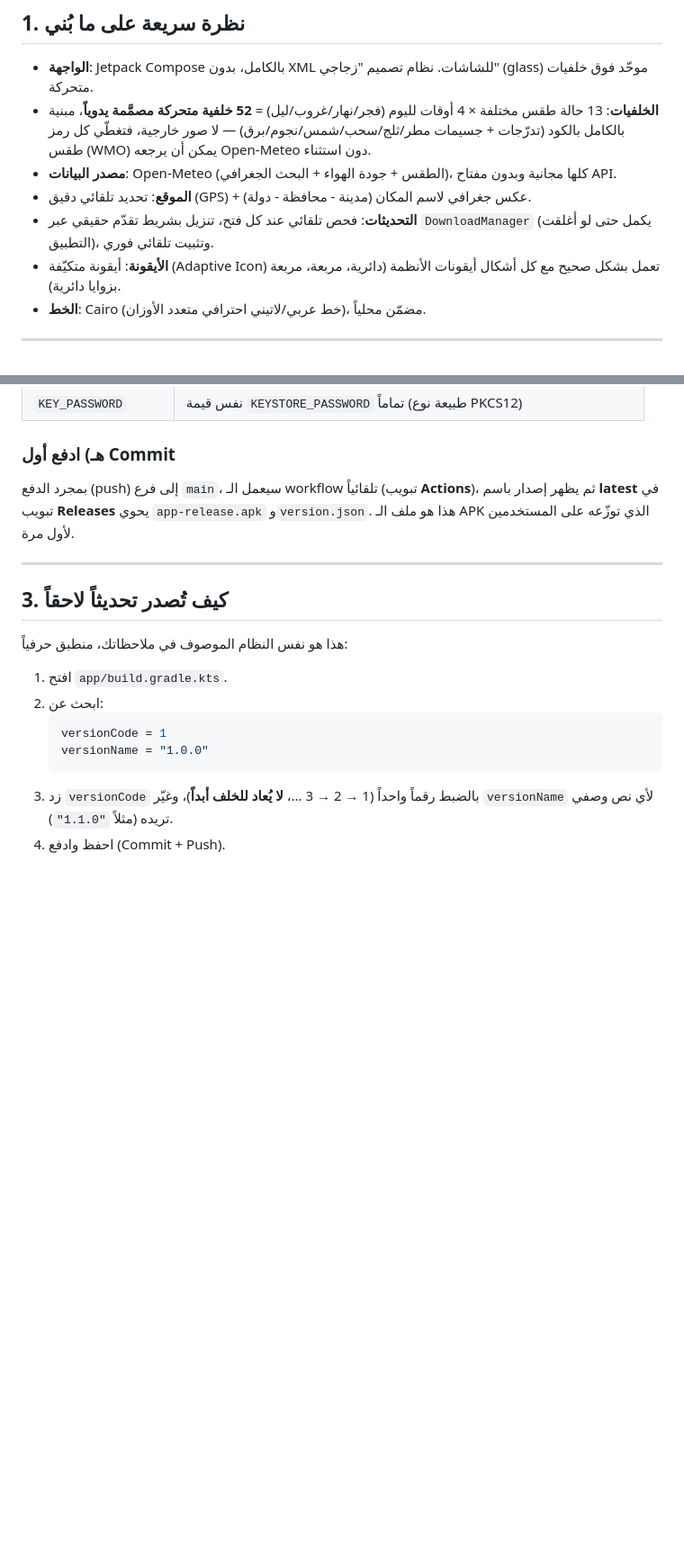
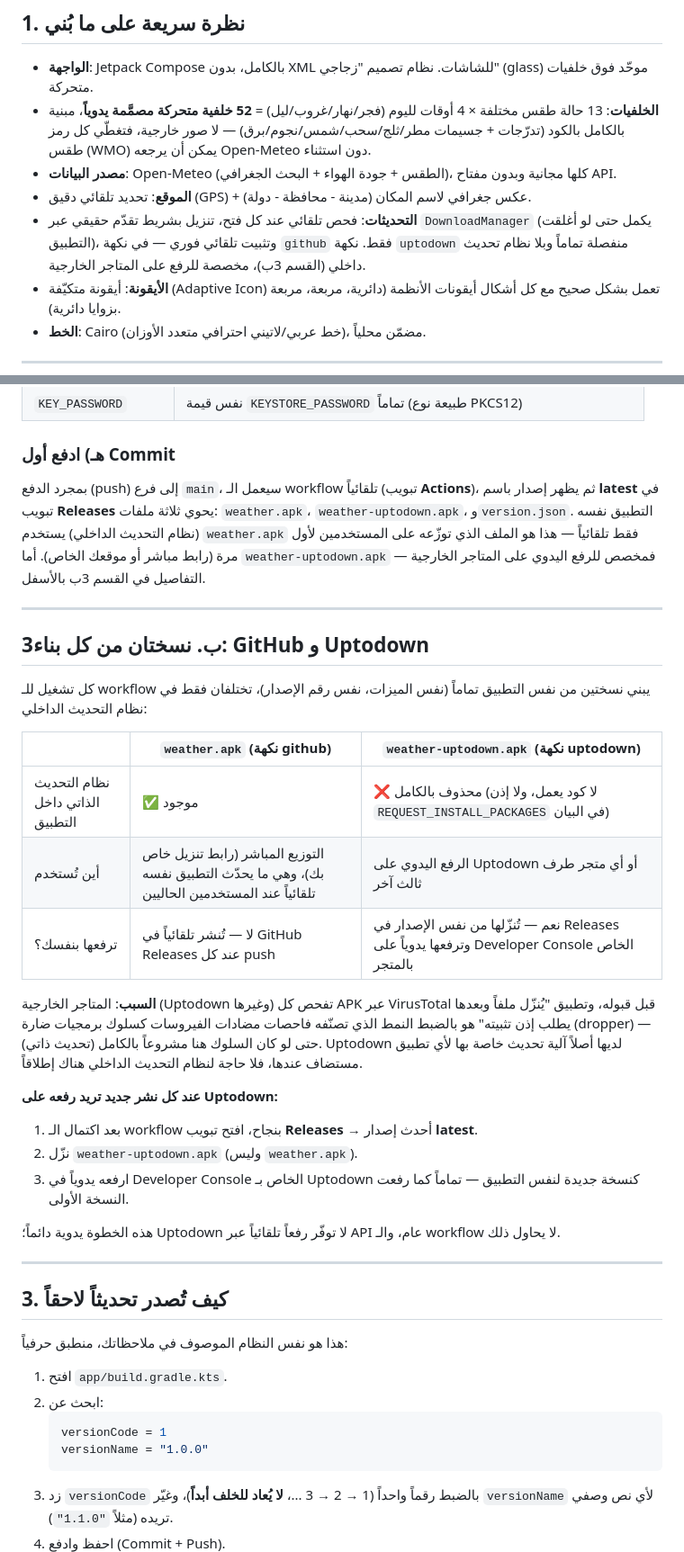
Before and after one commit to ossamasal2012/weather, a Markdown page: README.md, 2 parts joined by grey strips. Shown at 90% size. GitHub-like rendering; blank space fills up the shorter version.

```diff
--- a/README.md
+++ b/README.md
@@ -12,7 +12,7 @@
 - **الخلفيات**: 13 حالة طقس مختلفة × 4 أوقات لليوم (فجر/نهار/غروب/ليل) = **52 خلفية متحركة مصمَّمة يدوياً**، مبنية بالكامل بالكود (تدرّجات + جسيمات مطر/ثلج/سحب/شمس/نجوم/برق) — لا صور خارجية، فتغطّي كل رمز طقس (WMO) يمكن أن يرجعه Open-Meteo دون استثناء.
 - **مصدر البيانات**: Open-Meteo (الطقس + جودة الهواء + البحث الجغرافي)، كلها مجانية وبدون مفتاح API.
 - **الموقع**: تحديد تلقائي دقيق (GPS) + عكس جغرافي لاسم المكان (مدينة - محافظة - دولة).
-- **التحديثات**: فحص تلقائي عند كل فتح، تنزيل بشريط تقدّم حقيقي عبر `DownloadManager` (يكمل حتى لو أغلقت التطبيق)، وتثبيت تلقائي فوري.
+- **التحديثات**: فحص تلقائي عند كل فتح، تنزيل بشريط تقدّم حقيقي عبر `DownloadManager` (يكمل حتى لو أغلقت التطبيق)، وتثبيت تلقائي فوري — في نكهة `github` فقط. نكهة `uptodown` منفصلة تماماً وبلا نظام تحديث داخلي (القسم 3ب)، مخصصة للرفع على المتاجر الخارجية.
 - **الأيقونة**: أيقونة متكيّفة (Adaptive Icon) تعمل بشكل صحيح مع كل أشكال أيقونات الأنظمة (دائرية، مربعة، مربعة بزوايا دائرية).
 - **الخط**: Cairo (خط عربي/لاتيني احترافي متعدد الأوزان)، مضمّن محلياً.
 
@@ -62,7 +62,28 @@ private const val WORKER_BASE = "https://weather-apk-download.ossamasal2012.work
 | `KEY_PASSWORD` | نفس قيمة `KEYSTORE_PASSWORD` تماماً (طبيعة نوع PKCS12) |
 
 ### هـ) ادفع أول Commit
-بمجرد الدفع (push) إلى فرع `main`، سيعمل الـ workflow تلقائياً (تبويب **Actions**)، ثم يظهر إصدار باسم **latest** في تبويب **Releases** يحوي `app-release.apk` و`version.json`. هذا هو ملف الـ APK الذي توزّعه على المستخدمين لأول مرة.
+بمجرد الدفع (push) إلى فرع `main`، سيعمل الـ workflow تلقائياً (تبويب **Actions**)، ثم يظهر إصدار باسم **latest** في تبويب **Releases** يحوي ثلاثة ملفات: `weather.apk`، `weather-uptodown.apk`، و`version.json`. التطبيق نفسه (نظام التحديث الداخلي) يستخدم `weather.apk` فقط تلقائياً — هذا هو الملف الذي توزّعه على المستخدمين لأول مرة (رابط مباشر أو موقعك الخاص). أما `weather-uptodown.apk` فمخصص للرفع اليدوي على المتاجر الخارجية — التفاصيل في القسم 3ب بالأسفل.
+
+---
+
+## 3ب. نسختان من كل بناء: GitHub و Uptodown
+
+كل تشغيل للـ workflow يبني نسختين من نفس التطبيق تماماً (نفس الميزات، نفس رقم الإصدار)، تختلفان فقط في نظام التحديث الداخلي:
+
+| | `weather.apk` (نكهة github) | `weather-uptodown.apk` (نكهة uptodown) |
+|---|---|---|
+| نظام التحديث الذاتي داخل التطبيق | ✅ موجود | ❌ محذوف بالكامل (لا كود يعمل، ولا إذن `REQUEST_INSTALL_PACKAGES` في البيان) |
+| أين تُستخدم | التوزيع المباشر (رابط تنزيل خاص بك)، وهي ما يحدّث التطبيق نفسه تلقائياً عند المستخدمين الحاليين | الرفع اليدوي على Uptodown أو أي متجر طرف ثالث آخر |
+| ترفعها بنفسك؟ | لا — تُنشر تلقائياً في GitHub Releases عند كل push | نعم — تُنزّلها من نفس الإصدار في Releases وترفعها يدوياً على Developer Console الخاص بالمتجر |
+
+**السبب**: المتاجر الخارجية (Uptodown وغيرها) تفحص كل APK عبر VirusTotal قبل قبوله، وتطبيق "يُنزّل ملفاً وبعدها يطلب إذن تثبيته" هو بالضبط النمط الذي تصنّفه فاحصات مضادات الفيروسات كسلوك برمجيات ضارة (dropper) — حتى لو كان السلوك هنا مشروعاً بالكامل (تحديث ذاتي). Uptodown لديها أصلاً آلية تحديث خاصة بها لأي تطبيق مستضاف عندها، فلا حاجة لنظام التحديث الداخلي هناك إطلاقاً.
+
+**عند كل نشر جديد تريد رفعه على Uptodown:**
+1. بعد اكتمال الـ workflow بنجاح، افتح تبويب **Releases** → أحدث إصدار **latest**.
+2. نزّل `weather-uptodown.apk` (وليس `weather.apk`).
+3. ارفعه يدوياً في Developer Console الخاص بـ Uptodown كنسخة جديدة لنفس التطبيق — تماماً كما رفعت النسخة الأولى.
+
+هذه الخطوة يدوية دائماً؛ Uptodown لا توفّر رفعاً تلقائياً عبر API عام، والـ workflow لا يحاول ذلك.
 
 ---
 
```
Also changed, not shown: other parts of README.md (+37 -30 lines).
